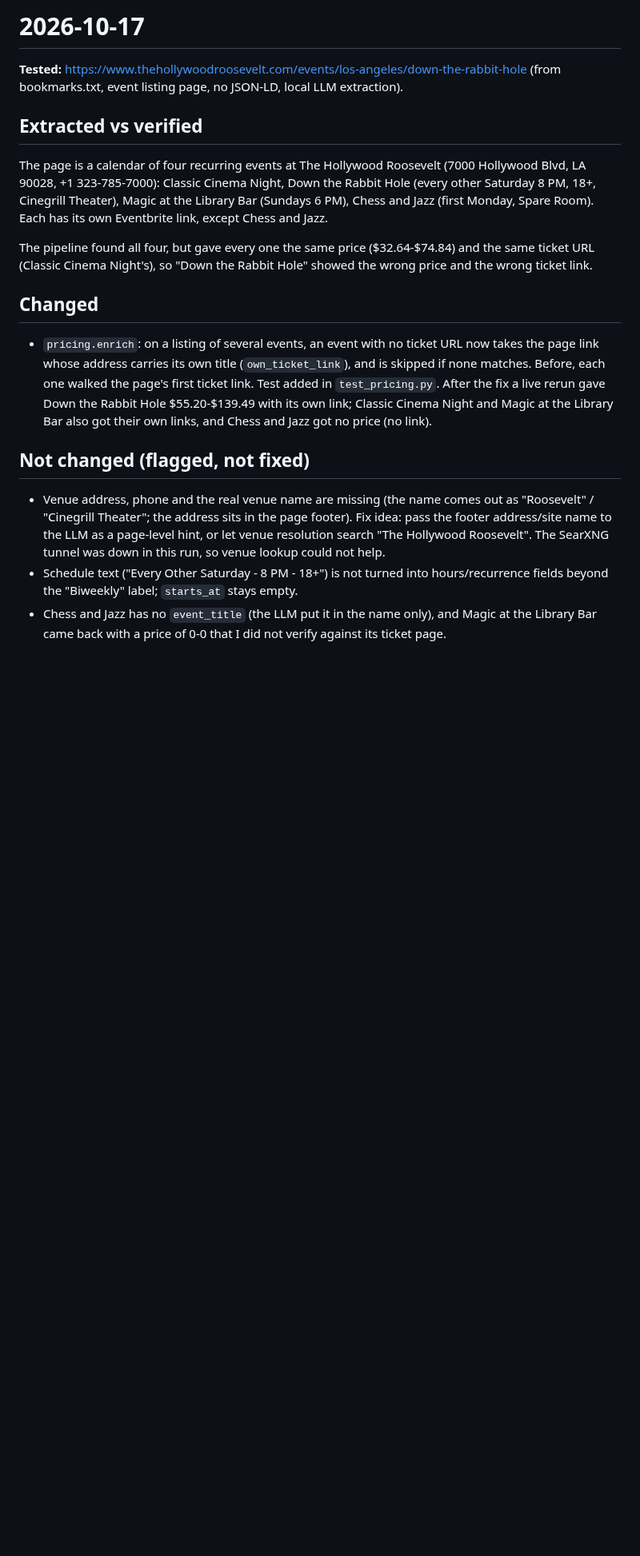
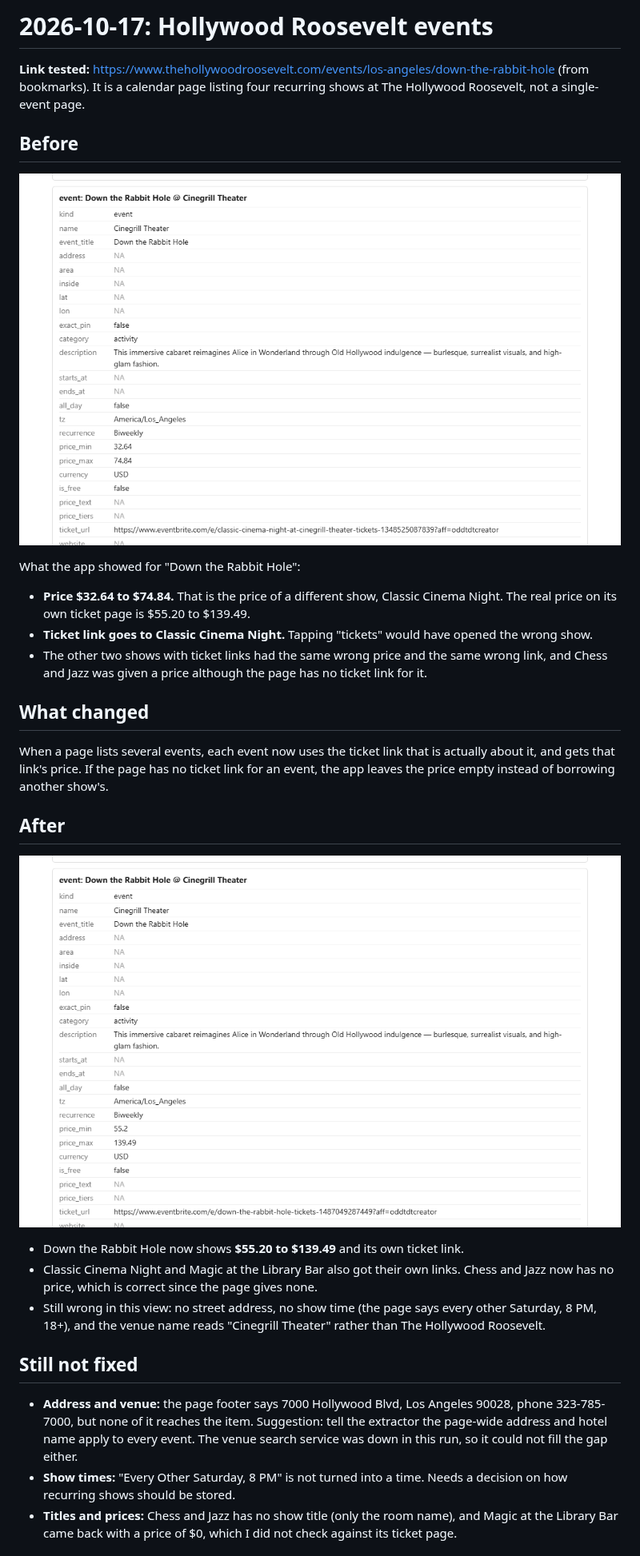
Before and after one commit to Zaher503/date-planner, a Markdown page: improvements/2026-10-17.md, the part around one of its changes. Shown at 80% size. Drawn GitHub-style; pictures changed too: improvements/img/2026-10-17-after.png (added), improvements/img/2026-10-17-before.png (added); blank space fills up the shorter version.

Commit message:
Rewrite 2026-10-17 report in plain language with before and after screenshots

```diff
--- a/improvements/2026-10-17.md
+++ b/improvements/2026-10-17.md
@@ -1,19 +1,32 @@
-# 2026-10-17
+# 2026-10-17: Hollywood Roosevelt events
 
-**Tested:** https://www.thehollywoodroosevelt.com/events/los-angeles/down-the-rabbit-hole (from bookmarks.txt, event listing page, no JSON-LD, local LLM extraction).
+**Link tested:** https://www.thehollywoodroosevelt.com/events/los-angeles/down-the-rabbit-hole (from bookmarks). It is a calendar page listing four recurring shows at The Hollywood Roosevelt, not a single-event page.
 
-## Extracted vs verified
+## Before
 
-The page is a calendar of four recurring events at The Hollywood Roosevelt (7000 Hollywood Blvd, LA 90028, +1 323-785-7000): Classic Cinema Night, Down the Rabbit Hole (every other Saturday 8 PM, 18+, Cinegrill Theater), Magic at the Library Bar (Sundays 6 PM), Chess and Jazz (first Monday, Spare Room). Each has its own Eventbrite link, except Chess and Jazz.
+![Before: Down the Rabbit Hole card](img/2026-10-17-before.png)
 
-The pipeline found all four, but gave every one the same price ($32.64-$74.84) and the same ticket URL (Classic Cinema Night's), so "Down the Rabbit Hole" showed the wrong price and the wrong ticket link.
+What the app showed for "Down the Rabbit Hole":
 
-## Changed
+- **Price $32.64 to $74.84.** That is the price of a different show, Classic Cinema Night. The real price on its own ticket page is $55.20 to $139.49.
+- **Ticket link goes to Classic Cinema Night.** Tapping "tickets" would have opened the wrong show.
+- The other two shows with ticket links had the same wrong price and the same wrong link, and Chess and Jazz was given a price although the page has no ticket link for it.
 
-- `pricing.enrich`: on a listing of several events, an event with no ticket URL now takes the page link whose address carries its own title (`own_ticket_link`), and is skipped if none matches. Before, each one walked the page's first ticket link. Test added in `test_pricing.py`. After the fix a live rerun gave Down the Rabbit Hole $55.20-$139.49 with its own link; Classic Cinema Night and Magic at the Library Bar also got their own links, and Chess and Jazz got no price (no link).
+## What changed
 
-## Not changed (flagged, not fixed)
+When a page lists several events, each event now uses the ticket link that is actually about it, and gets that link's price. If the page has no ticket link for an event, the app leaves the price empty instead of borrowing another show's.
 
-- Venue address, phone and the real venue name are missing (the name comes out as "Roosevelt" / "Cinegrill Theater"; the address sits in the page footer). Fix idea: pass the footer address/site name to the LLM as a page-level hint, or let venue resolution search "The Hollywood Roosevelt". The SearXNG tunnel was down in this run, so venue lookup could not help.
-- Schedule text ("Every Other Saturday - 8 PM - 18+") is not turned into hours/recurrence fields beyond the "Biweekly" label; `starts_at` stays empty.
-- Chess and Jazz has no `event_title` (the LLM put it in the name only), and Magic at the Library Bar came back with a price of 0-0 that I did not verify against its ticket page.
+## After
+
+![After: Down the Rabbit Hole card](img/2026-10-17-after.png)
+
+- Down the Rabbit Hole now shows **$55.20 to $139.49** and its own ticket link.
+- Classic Cinema Night and Magic at the Library Bar also got their own links. Chess and Jazz now has no price, which is correct since the page gives none.
+- Still wrong in this view: no street address, no show time (the page says every other Saturday, 8 PM, 18+), and the venue name reads "Cinegrill Theater" rather than The Hollywood Roosevelt.
+
+## Still not fixed
+
+- **Address and venue:** the page footer says 7000 Hollywood Blvd, Los Angeles 90028, phone 323-785-7000, but none of it reaches the item. Suggestion: tell the extractor the page-wide address and hotel name apply to every event. The venue search service was down in this run, so it could not fill the gap either.
+- **Show times:** "Every Other Saturday, 8 PM" is not turned into a time. Needs a decision on how recurring shows should be stored.
+- **Titles and prices:** Chess and Jazz has no show title (only the room name), and Magic at the Library Bar came back with a price of $0, which I did not check against its ticket page.
+
```
Also changed, not shown: other parts of improvements/2026-10-17.md (+5 -0 lines).
